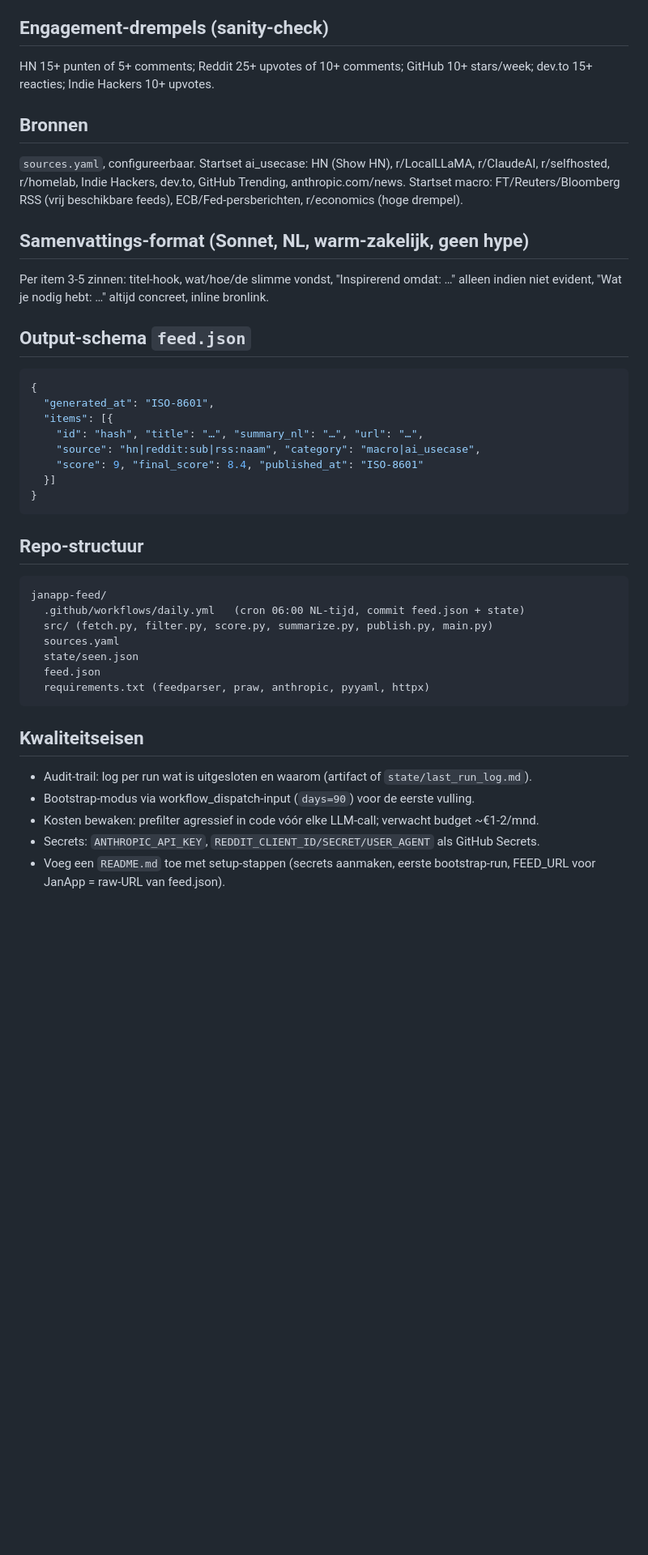
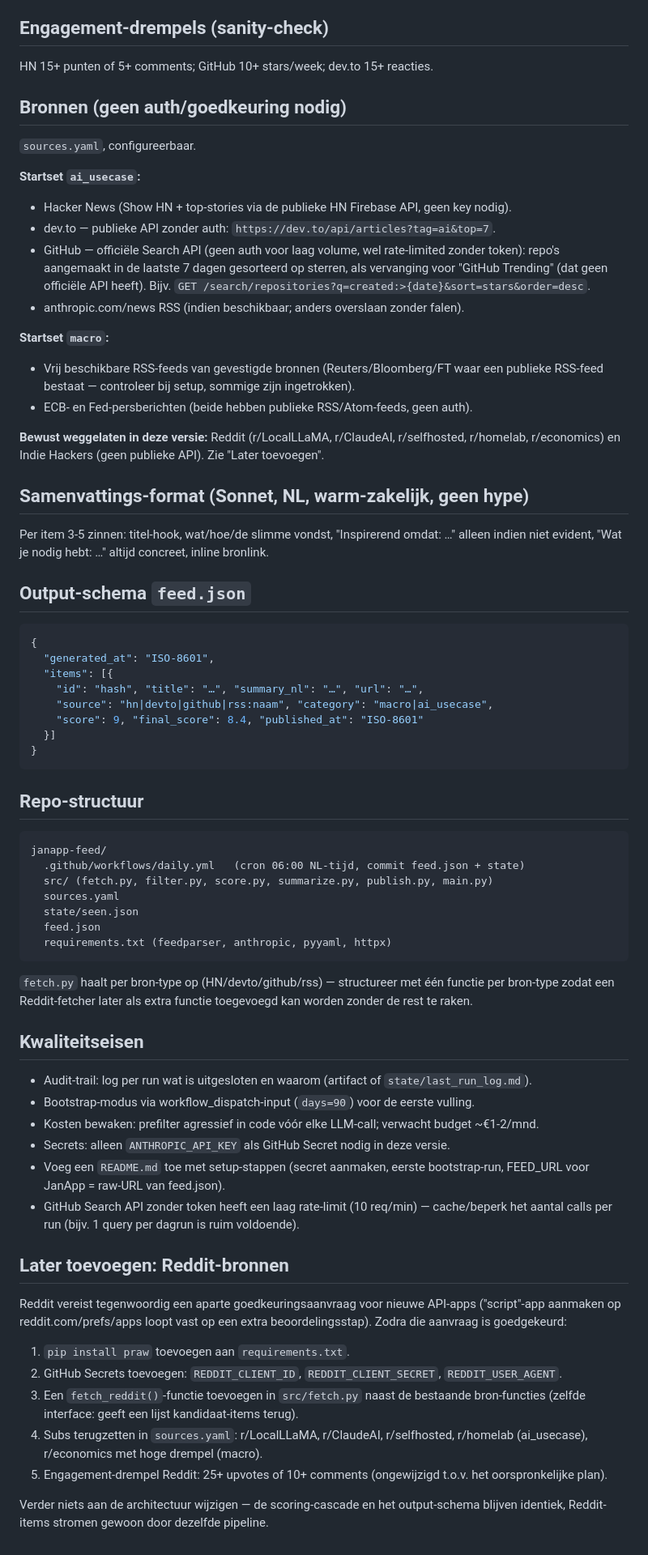
Before and after one commit to jcoder86/Speakeasy, a Markdown page: docs/PROMPT_PIPELINE.md, the part around one of its changes. Shown at 81% size. Drawn GitHub-style; blank space fills up the shorter version.

Commit message:
docs: pipeline-plan zonder Reddit (goedkeuring loopt nog)
Reddit's API vereist tegenwoordig een aparte review-aanvraag voor
nieuwe "script"-apps (reCAPTCHA-flow loopt vast op die extra stap).
PROMPT_PIPELINE.md aangepast: startbronnen worden HN + dev.to
(publieke API) + GitHub Search API (repo's laatste 7 dagen, sort
stars, als vervanging voor "GitHub Trending" dat geen officiële API
heeft) + RSS voor macro. Alleen ANTHROPIC_API_KEY als secret nodig.
Reddit-integratie staat als concrete "later toevoegen"-sectie
onderaan zodat 'm zo aangezet kan worden zodra de aanvraag goedgekeurd
is, zonder de architectuur te wijzigen.

Co-Authored-By: Claude Opus 4.7 <noreply@anthropic.com>

````diff
--- a/docs/PROMPT_PIPELINE.md
+++ b/docs/PROMPT_PIPELINE.md
@@ -23,10 +23,27 @@ Hard uitsluiten vóór scoring: industrie-nieuws/modellanceringen/M&A, "10 ways
 Voor `macro`: eigen lichtere rubric — significantie (0-3), beursimpact (0-3), actualiteit (0-2), drempel ≥ 5. Zelfde decay.
 
 ## Engagement-drempels (sanity-check)
-HN 15+ punten of 5+ comments; Reddit 25+ upvotes of 10+ comments; GitHub 10+ stars/week; dev.to 15+ reacties; Indie Hackers 10+ upvotes.
+HN 15+ punten of 5+ comments; GitHub 10+ stars/week; dev.to 15+ reacties.
 
-## Bronnen
-`sources.yaml`, configureerbaar. Startset ai_usecase: HN (Show HN), r/LocalLLaMA, r/ClaudeAI, r/selfhosted, r/homelab, Indie Hackers, dev.to, GitHub Trending, anthropic.com/news. Startset macro: FT/Reuters/Bloomberg RSS (vrij beschikbare feeds), ECB/Fed-persberichten, r/economics (hoge drempel).
+## Bronnen (geen auth/goedkeuring nodig)
+`sources.yaml`, configureerbaar.
+
+**Startset `ai_usecase`:**
+- Hacker News (Show HN + top-stories via de publieke HN Firebase API, geen key nodig).
+- dev.to — publieke API zonder auth: `https://dev.to/api/articles?tag=ai&top=7`.
+- GitHub — officiële Search API (geen auth voor laag volume, wel rate-limited zonder token):
+  repo's aangemaakt in de laatste 7 dagen gesorteerd op sterren, als vervanging voor
+  "GitHub Trending" (dat geen officiële API heeft). Bijv.
+  `GET /search/repositories?q=created:>{date}&sort=stars&order=desc`.
+- anthropic.com/news RSS (indien beschikbaar; anders overslaan zonder falen).
+
+**Startset `macro`:**
+- Vrij beschikbare RSS-feeds van gevestigde bronnen (Reuters/Bloomberg/FT waar een
+  publieke RSS-feed bestaat — controleer bij setup, sommige zijn ingetrokken).
+- ECB- en Fed-persberichten (beide hebben publieke RSS/Atom-feeds, geen auth).
+
+**Bewust weggelaten in deze versie:** Reddit (r/LocalLLaMA, r/ClaudeAI, r/selfhosted,
+r/homelab, r/economics) en Indie Hackers (geen publieke API). Zie "Later toevoegen".
 
 ## Samenvattings-format (Sonnet, NL, warm-zakelijk, geen hype)
 Per item 3-5 zinnen: titel-hook, wat/hoe/de slimme vondst, "Inspirerend omdat: …" alleen indien niet evident, "Wat je nodig hebt: …" altijd concreet, inline bronlink.
@@ -37,7 +54,7 @@ Per item 3-5 zinnen: titel-hook, wat/hoe/de slimme vondst, "Inspirerend omdat:
   "generated_at": "ISO-8601",
   "items": [{
     "id": "hash", "title": "…", "summary_nl": "…", "url": "…",
-    "source": "hn|reddit:sub|rss:naam", "category": "macro|ai_usecase",
+    "source": "hn|devto|github|rss:naam", "category": "macro|ai_usecase",
     "score": 9, "final_score": 8.4, "published_at": "ISO-8601"
   }]
 }
@@ -51,12 +68,34 @@ janapp-feed/
   sources.yaml
   state/seen.json
   feed.json
-  requirements.txt (feedparser, praw, anthropic, pyyaml, httpx)
+  requirements.txt (feedparser, anthropic, pyyaml, httpx)
 ```
+`fetch.py` haalt per bron-type op (HN/devto/github/rss) — structureer met één functie
+per bron-type zodat een Reddit-fetcher later als extra functie toegevoegd kan worden
+zonder de rest te raken.
 
 ## Kwaliteitseisen
 - Audit-trail: log per run wat is uitgesloten en waarom (artifact of `state/last_run_log.md`).
 - Bootstrap-modus via workflow_dispatch-input (`days=90`) voor de eerste vulling.
 - Kosten bewaken: prefilter agressief in code vóór elke LLM-call; verwacht budget ~€1-2/mnd.
-- Secrets: `ANTHROPIC_API_KEY`, `REDDIT_CLIENT_ID/SECRET/USER_AGENT` als GitHub Secrets.
-- Voeg een `README.md` toe met setup-stappen (secrets aanmaken, eerste bootstrap-run, FEED_URL voor JanApp = raw-URL van feed.json).
+- Secrets: alleen `ANTHROPIC_API_KEY` als GitHub Secret nodig in deze versie.
+- Voeg een `README.md` toe met setup-stappen (secret aanmaken, eerste bootstrap-run, FEED_URL voor JanApp = raw-URL van feed.json).
+- GitHub Search API zonder token heeft een laag rate-limit (10 req/min) — cache/beperk
+  het aantal calls per run (bijv. 1 query per dagrun is ruim voldoende).
+
+## Later toevoegen: Reddit-bronnen
+Reddit vereist tegenwoordig een aparte goedkeuringsaanvraag voor nieuwe API-apps
+("script"-app aanmaken op reddit.com/prefs/apps loopt vast op een extra
+beoordelingsstap). Zodra die aanvraag is goedgekeurd:
+
+1. `pip install praw` toevoegen aan `requirements.txt`.
+2. GitHub Secrets toevoegen: `REDDIT_CLIENT_ID`, `REDDIT_CLIENT_SECRET`, `REDDIT_USER_AGENT`.
+3. Een `fetch_reddit()`-functie toevoegen in `src/fetch.py` naast de bestaande
+   bron-functies (zelfde interface: geeft een lijst kandidaat-items terug).
+4. Subs terugzetten in `sources.yaml`: r/LocalLLaMA, r/ClaudeAI, r/selfhosted,
+   r/homelab (ai_usecase), r/economics met hoge drempel (macro).
+5. Engagement-drempel Reddit: 25+ upvotes of 10+ comments (ongewijzigd t.o.v. het
+   oorspronkelijke plan).
+
+Verder niets aan de architectuur wijzigen — de scoring-cascade en het output-schema
+blijven identiek, Reddit-items stromen gewoon door dezelfde pipeline.
````
Also changed, not shown: other parts of docs/PROMPT_PIPELINE.md (+1 -1 lines), docs/JANAPP_PLAN.md (+2 -2 lines).
